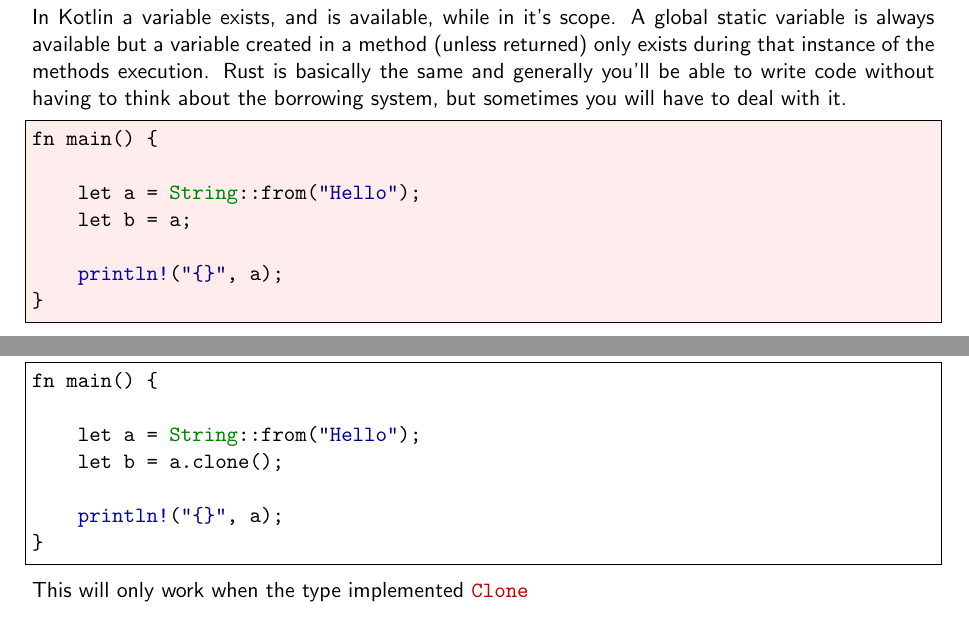
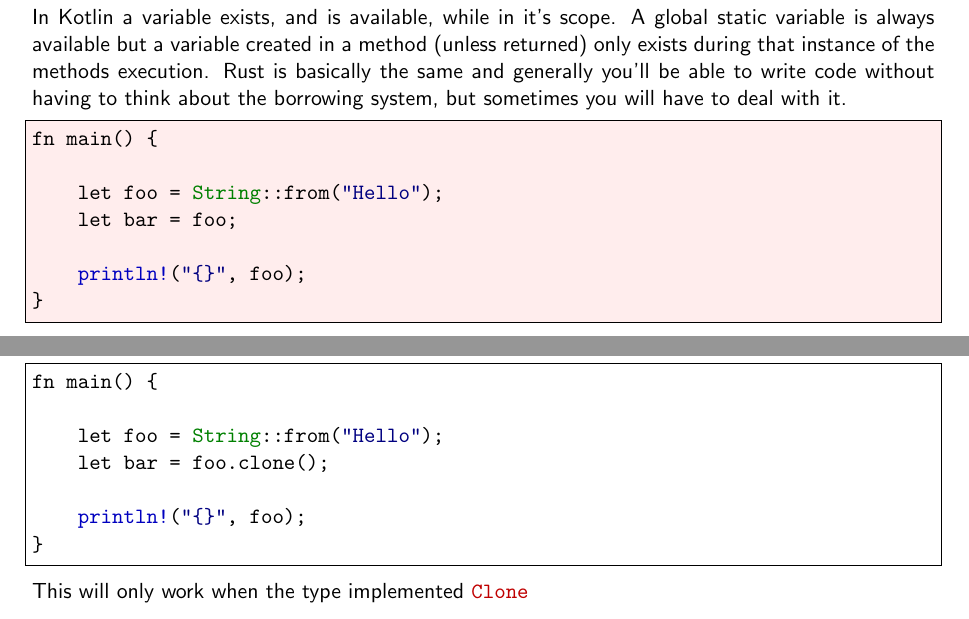
Before and after one commit to emmabritton/kotlin-rust-guide, a LaTeX document (rust guide.tex): two parts of page 8 of 27, joined at a grey line, cut so that both start at the same text. Compiled offline with pdfLaTeX.

Commit message:
Fix a couple of mistakes

```diff
--- a/rust guide.tex
+++ b/rust guide.tex
@@ -315,10 +315,10 @@
 \begin{lstlisting}[language=Rust,frame=single,backgroundcolor=\color{palered}]
 fn main() {
 
-    let a = String::from("Hello");
-    let b = a;
+    let foo = String::from("Hello");
+    let bar = foo;
 
-    println!("{}", a);
+    println!("{}", foo);
 }
 \end{lstlisting}
 
@@ -339,10 +339,10 @@
 \begin{lstlisting}[language=Rust,frame=single]
 fn main() {
 
-    let a = String::from("Hello");
-    let b = a.clone();
+    let foo = String::from("Hello");
+    let bar = foo.clone();
 
-    println!("{}", a);
+    println!("{}", foo);
 }
 \end{lstlisting}
 This will only work when the type implemented \lstinline[language=Rust]{Clone}
```
Also changed, not shown: rust guide.tex (9 more changed lines).
